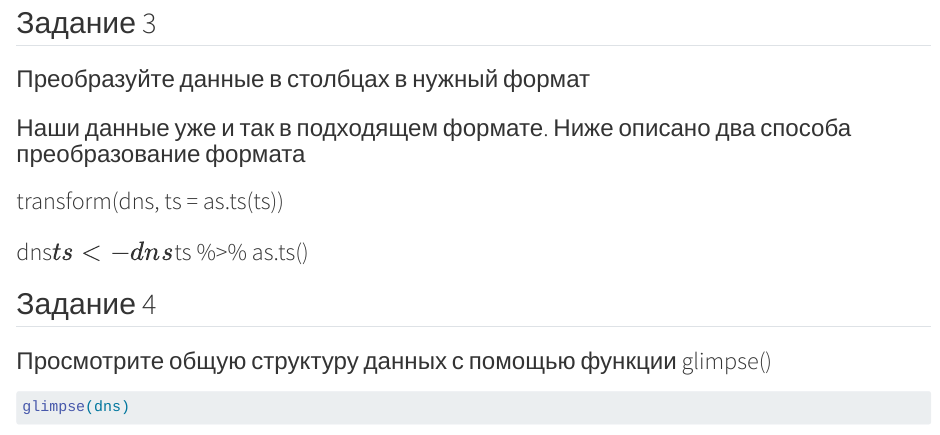
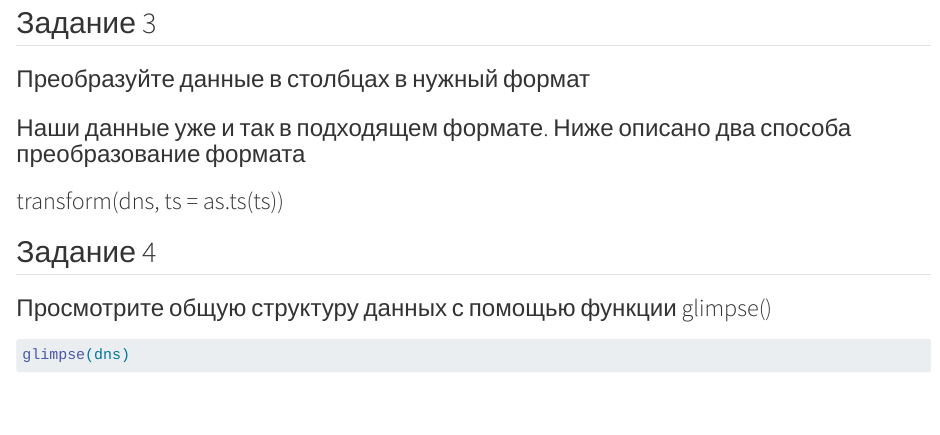
Before and after one commit to n-i-c-k-n-a-m-e/Threat_Hunting_2, a Quarto document (lab4/lab4.qmd): the page in a window 1100 px wide, from 1470 px down. Rendered offline with R 4.5, knitr and Pandoc in place of Quarto, with nearby package versions; drawn as R Markdown's standard HTML page in place of the format the file asks for; some code elsewhere in the file could not run offline; long lines of code are wrapped.

Commit message:
updating

```diff
--- a/lab4/lab4.qmd
+++ b/lab4/lab4.qmd
@@ -50,7 +50,6 @@ names(dns) <- c("ts", "uid", "id_or_h", "or_p", "id_re_h", "re_p","proto", "tran
 ### Наши данные уже и так в подходящем формате. Ниже описано два способа преобразование формата
 
 ### transform(dns, ts = as.ts(ts))
-### dns$ts <- dns$ts %>% as.ts()
 
 
 ## Задание 4
```
Also changed, not shown: lab4/readme.md.
